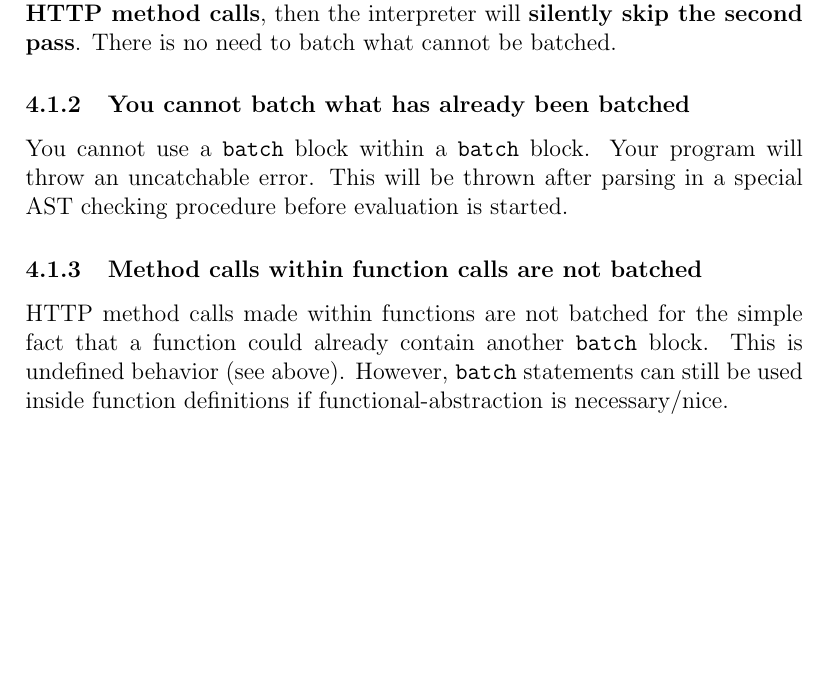
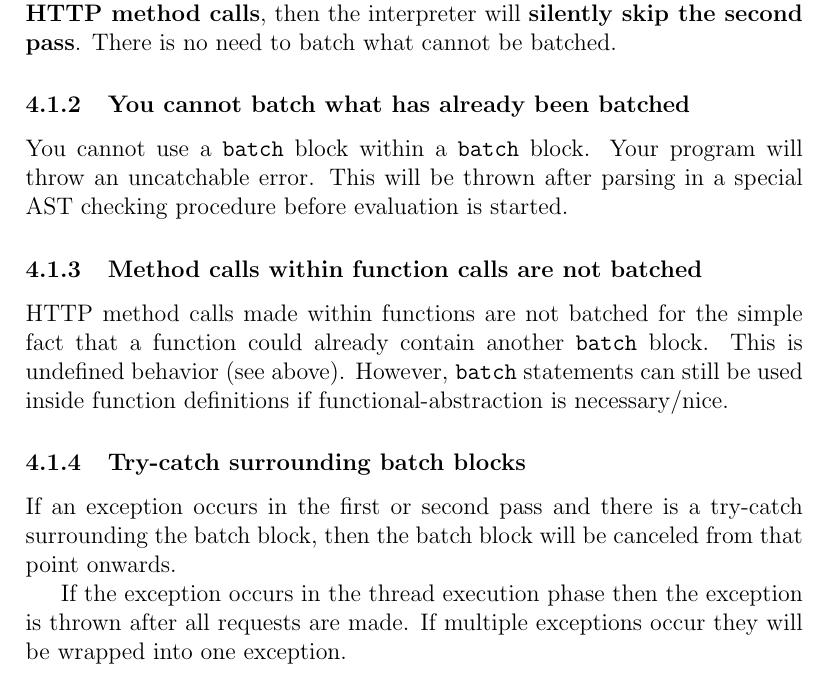
Before and after one commit to andygello555/sttp, a LaTeX document (reports/specification_for_language/specification_for_language.tex): part of page 13 of 13, cut so that both start at the same text, the shorter picture padded with empty space. Compiled offline with pdfLaTeX.

```diff
--- a/reports/specification_for_language/specification_for_language.tex
+++ b/reports/specification_for_language/specification_for_language.tex
@@ -413,6 +413,12 @@
 
 HTTP method calls made within functions are not batched for the simple fact that a function could already contain another \verb|batch| block. This is undefined behavior (see above). However, \verb|batch| statements can still be used inside function definitions if functional-abstraction is necessary/nice.
 
+\subsubsection{Try-catch surrounding batch blocks}
+
+If an exception occurs in the first or second pass and there is a try-catch surrounding the batch block, then the batch block will be canceled from that point onwards.
+
+If the exception occurs in the thread execution phase then the exception is thrown after all requests are made. If multiple exceptions occur they will be wrapped into one exception.
+
 % \begin{center}
 %     \begin{verbatim}
 %         chunk ::= block
```
